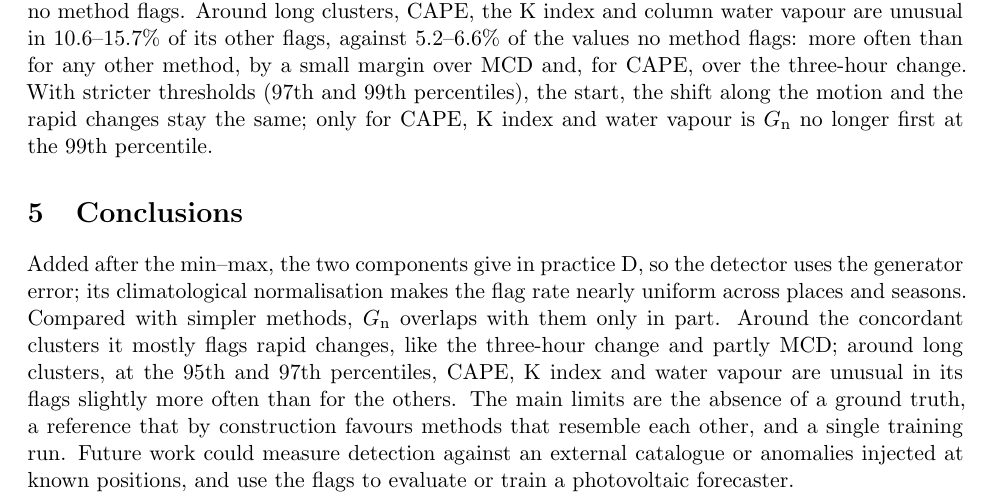
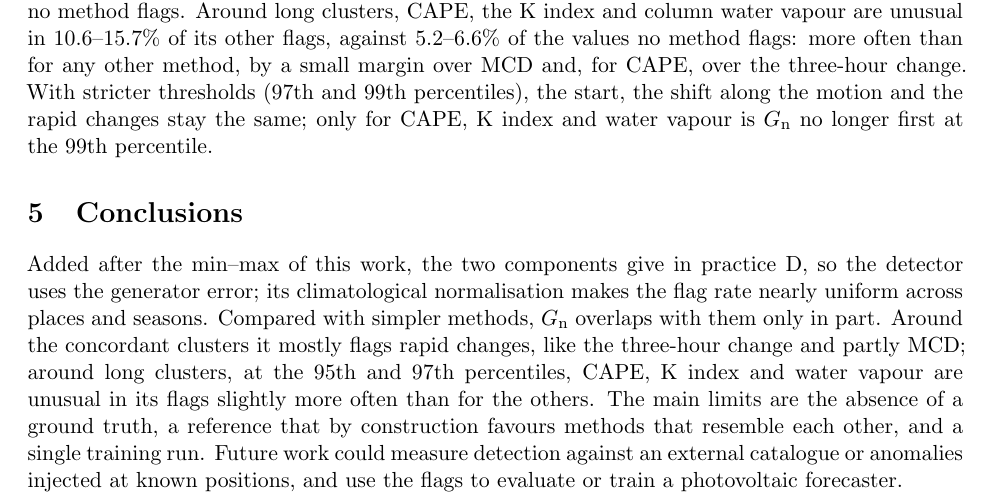
Before and after one commit to AlbertoPedalino/tesi_latex, a LaTeX thesis (riassunto/thesis_summary_en.tex): part of page 3 of 3, cut so that both start at the same text. Compiled offline with pdfLaTeX.

Commit message:
docs(summary): "the min-max of this work" in the conclusions
The only unqualified "after the min-max" left, the same wording the
readers flagged in Chapter 7 because it reads as a general fact about
STGAN.

Co-Authored-By: Claude Opus 5.5 <noreply@anthropic.com>

```diff
--- a/riassunto/thesis_summary_en.tex
+++ b/riassunto/thesis_summary_en.tex
@@ -75,6 +75,6 @@ Around the concordant clusters, 90--96\% of the other flags of the single-cell m
 
 \section{Conclusions}
 
-Added after the min--max, the two components give in practice D, so the detector uses the generator error; its climatological normalisation makes the flag rate nearly uniform across places and seasons. Compared with simpler methods, \Gn{} overlaps with them only in part. Around the concordant clusters it mostly flags rapid changes, like the three-hour change and partly MCD; around long clusters, at the 95th and 97th percentiles, CAPE, K index and water vapour are unusual in its flags slightly more often than for the others. The main limits are the absence of a ground truth, a reference that by construction favours methods that resemble each other, and a single training run. Future work could measure detection against an external catalogue or anomalies injected at known positions, and use the flags to evaluate or train a photovoltaic forecaster.
+Added after the min--max of this work, the two components give in practice D, so the detector uses the generator error; its climatological normalisation makes the flag rate nearly uniform across places and seasons. Compared with simpler methods, \Gn{} overlaps with them only in part. Around the concordant clusters it mostly flags rapid changes, like the three-hour change and partly MCD; around long clusters, at the 95th and 97th percentiles, CAPE, K index and water vapour are unusual in its flags slightly more often than for the others. The main limits are the absence of a ground truth, a reference that by construction favours methods that resemble each other, and a single training run. Future work could measure detection against an external catalogue or anomalies injected at known positions, and use the flags to evaluate or train a photovoltaic forecaster.
 
 \end{document}
```
Also changed, not shown: riassunto/thesis_summary_en.pdf.
